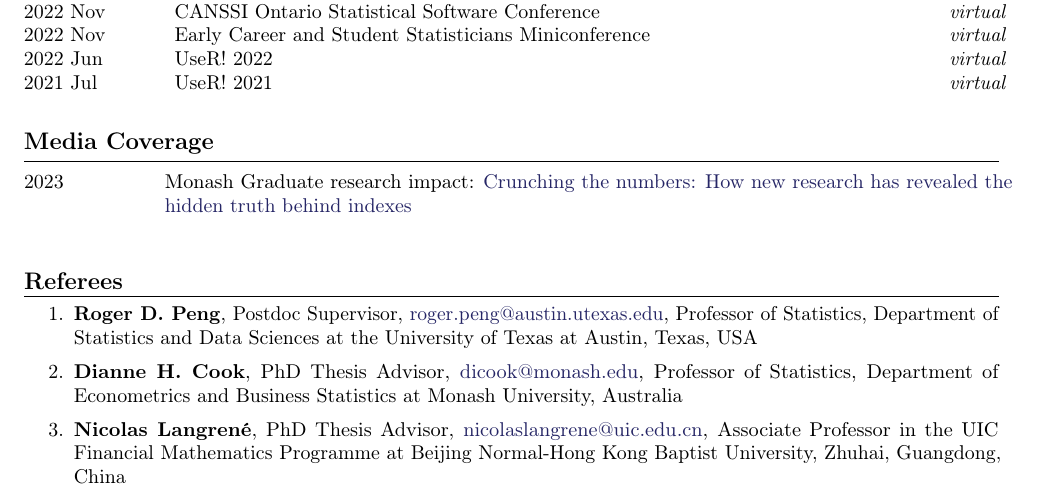
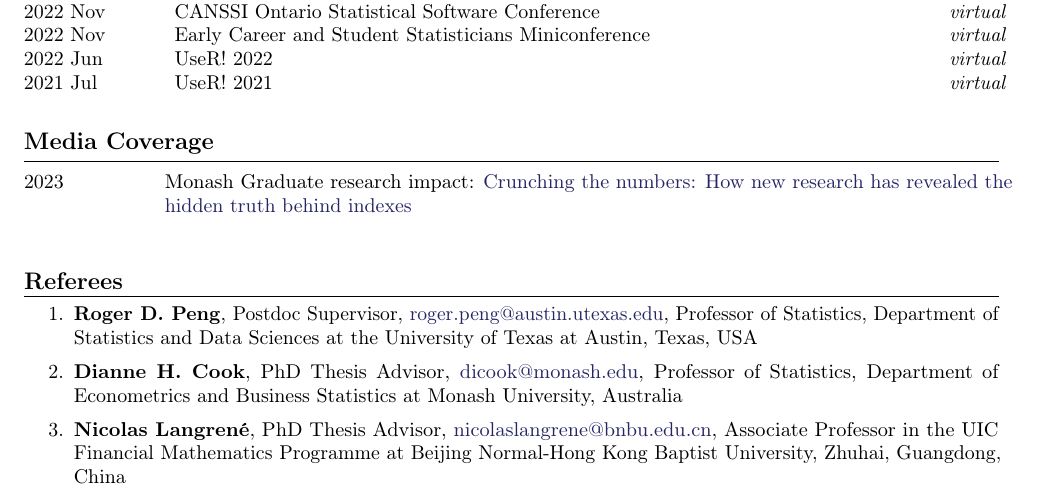
Before and after one commit to huizezhang-sherry/sherry, a LaTeX CV (cv/H.Sherry-Zhang.tex): part of page 3 of 3, cut so that both start at the same text. Compiled offline with pdfLaTeX.

Commit message:
update nicolas's email

```diff
--- a/cv/H.Sherry-Zhang.tex
+++ b/cv/H.Sherry-Zhang.tex
@@ -269,7 +269,7 @@ update: 2026-09
 
     \item \textbf{Roger D. Peng}, Postdoc Supervisor, \href{mailto:roger.peng@austin.utexas.edu}{roger.peng@austin.utexas.edu}, Professor of Statistics, Department of Statistics and Data Sciences at the University of Texas at Austin, Texas, USA
     \item \textbf{Dianne H. Cook}, PhD Thesis Advisor, \href{mailto:dicook@monash.edu}{dicook@monash.edu}, Professor of Statistics, Department of Econometrics and Business Statistics at Monash University, Australia
-      \item \textbf{Nicolas Langrené}, PhD Thesis Advisor, \href{mailto:nicolaslangrene@uic.edu.cn}{nicolaslangrene@uic.edu.cn}, Associate Professor in the UIC Financial Mathematics Programme at Beijing Normal-Hong Kong Baptist University, Zhuhai, Guangdong, China
+      \item \textbf{Nicolas Langrené}, PhD Thesis Advisor, \href{mailto:nicolaslangrene@bnbu.edu.cn}{nicolaslangrene@bnbu.edu.cn}, Associate Professor in the UIC Financial Mathematics Programme at Beijing Normal-Hong Kong Baptist University, Zhuhai, Guangdong, China
 
 
 
```
Also changed, not shown: _site/cv/H.Sherry-Zhang.pdf, cv/H.Sherry-Zhang.pdf.
